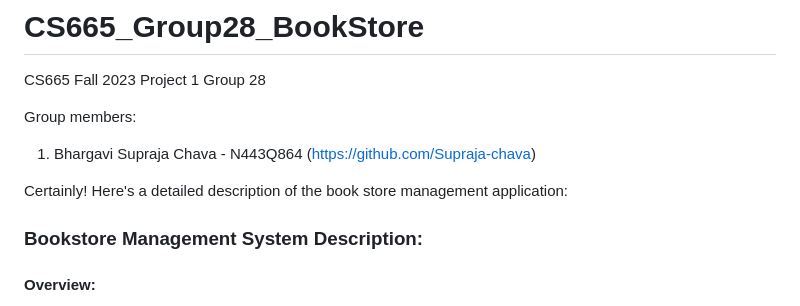
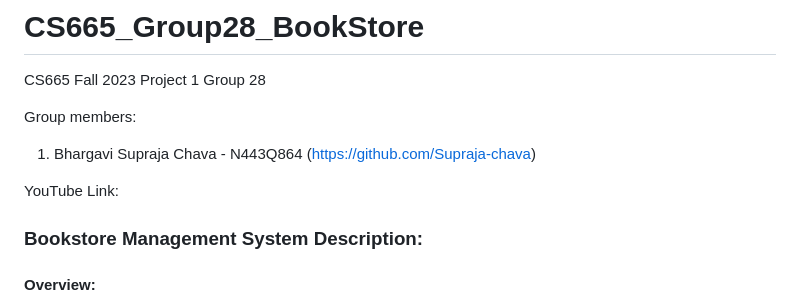
Before and after one commit to Supraja-chava/CS665_Group28_BookStore, a Markdown page: README.md, the part around the change. Drawn GitHub-style.

```diff
--- a/README.md
+++ b/README.md
@@ -5,7 +5,7 @@ Group members:
 
 1) Bhargavi Supraja Chava - N443Q864 (https://github.com/Supraja-chava)
 
-Certainly! Here's a detailed description of the book store management application:
+YouTube Link:
 
 ### Bookstore Management System Description:
 
```
